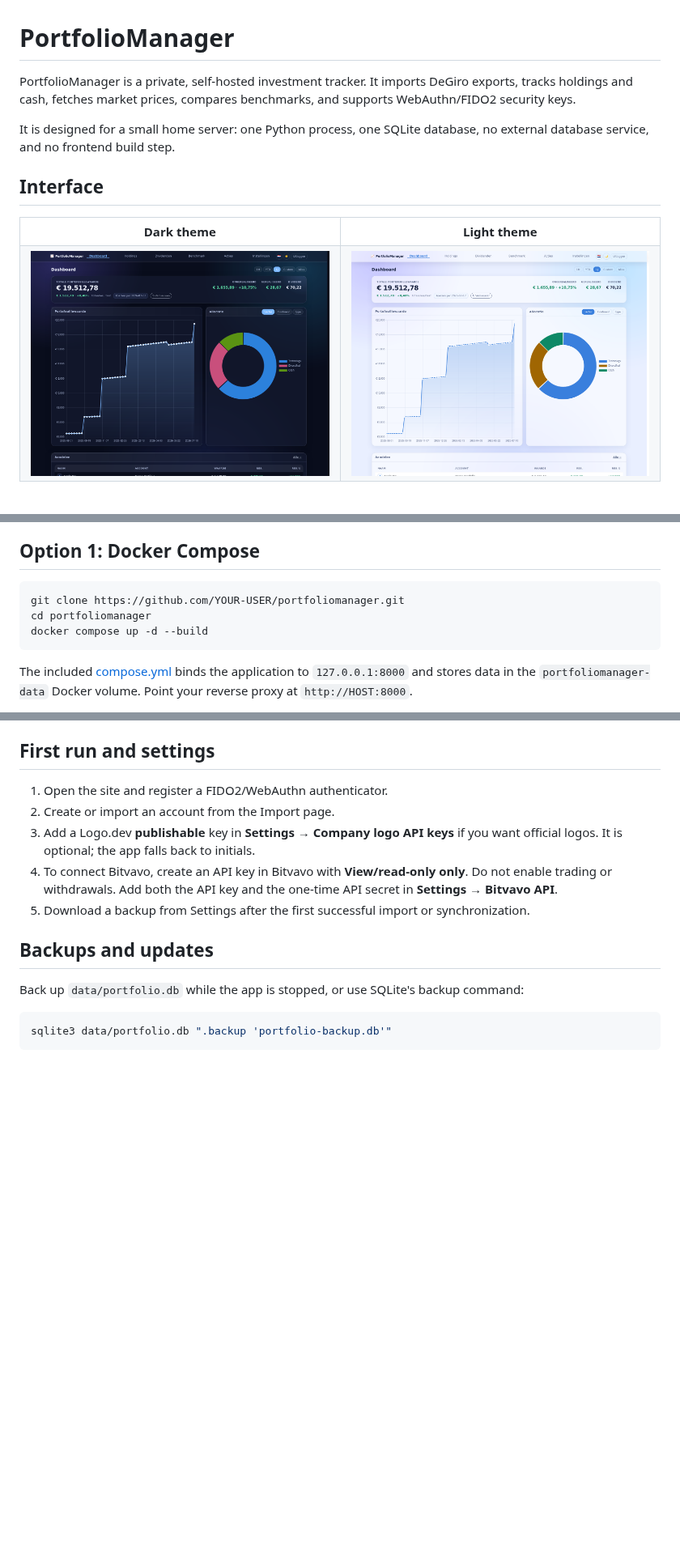
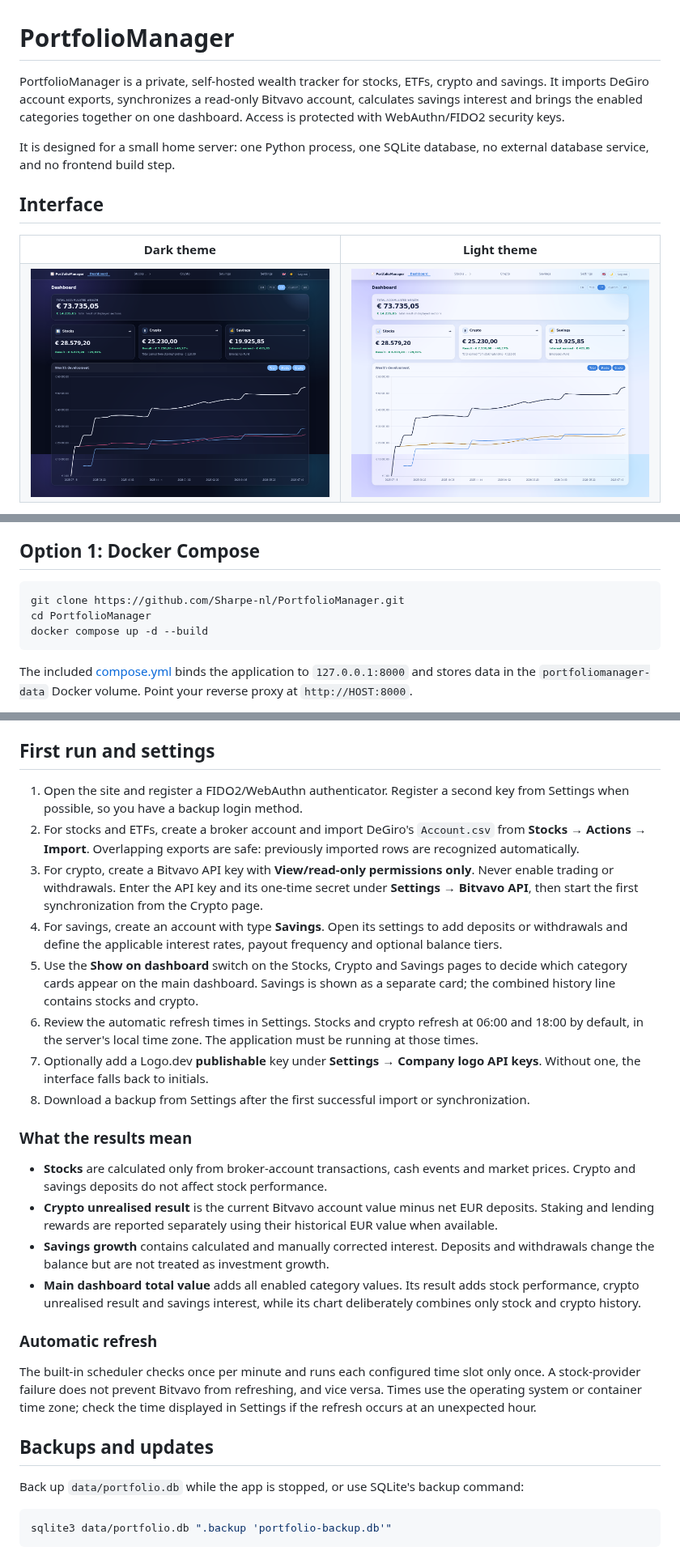
Before and after one commit to Sharpe-nl/PortfolioManager, a Markdown page: README.md, 3 parts joined by grey strips. Shown at 81% size. GitHub-like rendering; pictures changed too: docs/screenshots/dashboard-dark.png, docs/screenshots/dashboard-light.png; blank space fills up the shorter version.

````diff
--- a/README.md
+++ b/README.md
@@ -1,6 +1,6 @@
 # PortfolioManager
 
-PortfolioManager is a private, self-hosted investment tracker. It imports DeGiro exports, tracks holdings and cash, fetches market prices, compares benchmarks, and supports WebAuthn/FIDO2 security keys.
+PortfolioManager is a private, self-hosted wealth tracker for stocks, ETFs, crypto and savings. It imports DeGiro account exports, synchronizes a read-only Bitvavo account, calculates savings interest and brings the enabled categories together on one dashboard. Access is protected with WebAuthn/FIDO2 security keys.
 
 It is designed for a small home server: one Python process, one SQLite database, no external database service, and no frontend build step.
 
@@ -65,8 +79,8 @@ For most home servers, use your existing Nginx Proxy Manager/nginx setup. A self
 ## Option 1: Docker Compose
 
 ```bash
-git clone https://github.com/YOUR-USER/portfoliomanager.git
-cd portfoliomanager
+git clone https://github.com/Sharpe-nl/PortfolioManager.git
+cd PortfolioManager
 docker compose up -d --build
 ```
 
@@ -179,11 +193,25 @@ Open `https://portfolio.home:8443`. Add a local DNS entry for that hostname if n
 
 ## First run and settings
 
-1. Open the site and register a FIDO2/WebAuthn authenticator.
-2. Create or import an account from the Import page.
-3. Add a Logo.dev **publishable** key in **Settings → Company logo API keys** if you want official logos. It is optional; the app falls back to initials.
-4. To connect Bitvavo, create an API key in Bitvavo with **View/read-only only**. Do not enable trading or withdrawals. Add both the API key and the one-time API secret in **Settings → Bitvavo API**.
-5. Download a backup from Settings after the first successful import or synchronization.
+1. Open the site and register a FIDO2/WebAuthn authenticator. Register a second key from Settings when possible, so you have a backup login method.
+2. For stocks and ETFs, create a broker account and import DeGiro's `Account.csv` from **Stocks → Actions → Import**. Overlapping exports are safe: previously imported rows are recognized automatically.
+3. For crypto, create a Bitvavo API key with **View/read-only permissions only**. Never enable trading or withdrawals. Enter the API key and its one-time secret under **Settings → Bitvavo API**, then start the first synchronization from the Crypto page.
+4. For savings, create an account with type **Savings**. Open its settings to add deposits or withdrawals and define the applicable interest rates, payout frequency and optional balance tiers.
+5. Use the **Show on dashboard** switch on the Stocks, Crypto and Savings pages to decide which category cards appear on the main dashboard. Savings is shown as a separate card; the combined history line contains stocks and crypto.
+6. Review the automatic refresh times in Settings. Stocks and crypto refresh at 06:00 and 18:00 by default, in the server's local time zone. The application must be running at those times.
+7. Optionally add a Logo.dev **publishable** key under **Settings → Company logo API keys**. Without one, the interface falls back to initials.
+8. Download a backup from Settings after the first successful import or synchronization.
+
+### What the results mean
+
+- **Stocks** are calculated only from broker-account transactions, cash events and market prices. Crypto and savings deposits do not affect stock performance.
+- **Crypto unrealised result** is the current Bitvavo account value minus net EUR deposits. Staking and lending rewards are reported separately using their historical EUR value when available.
+- **Savings growth** contains calculated and manually corrected interest. Deposits and withdrawals change the balance but are not treated as investment growth.
+- **Main dashboard total value** adds all enabled category values. Its result adds stock performance, crypto unrealised result and savings interest, while its chart deliberately combines only stock and crypto history.
+
+### Automatic refresh
+
+The built-in scheduler checks once per minute and runs each configured time slot only once. A stock-provider failure does not prevent Bitvavo from refreshing, and vice versa. Times use the operating system or container time zone; check the time displayed in Settings if the refresh occurs at an unexpected hour.
 
 ## Backups and updates
 
````
Also changed, not shown: other parts of README.md (+25 -11 lines), deploy/install.md (+26 -2 lines), docs/screenshots/crypto-dark.png (added), docs/screenshots/savings-light.png (added).
